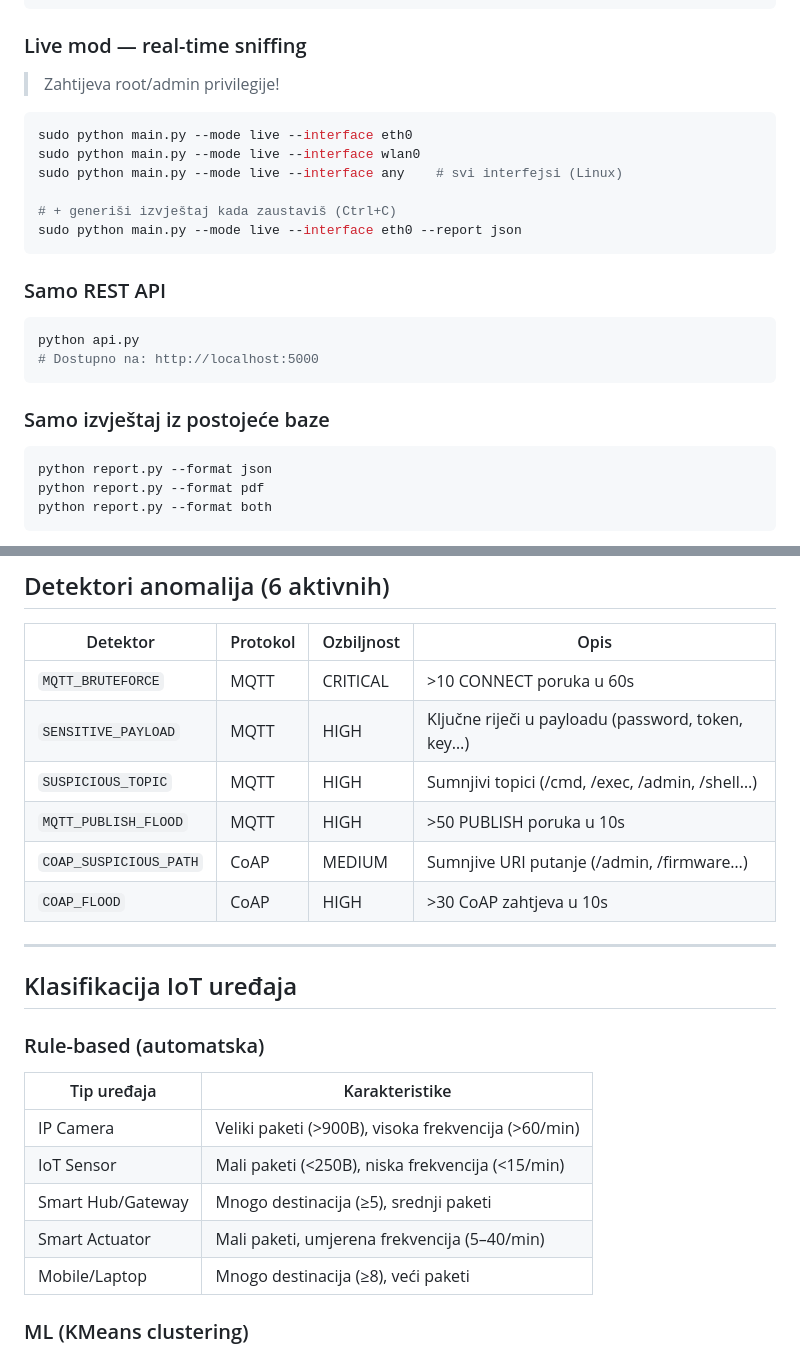
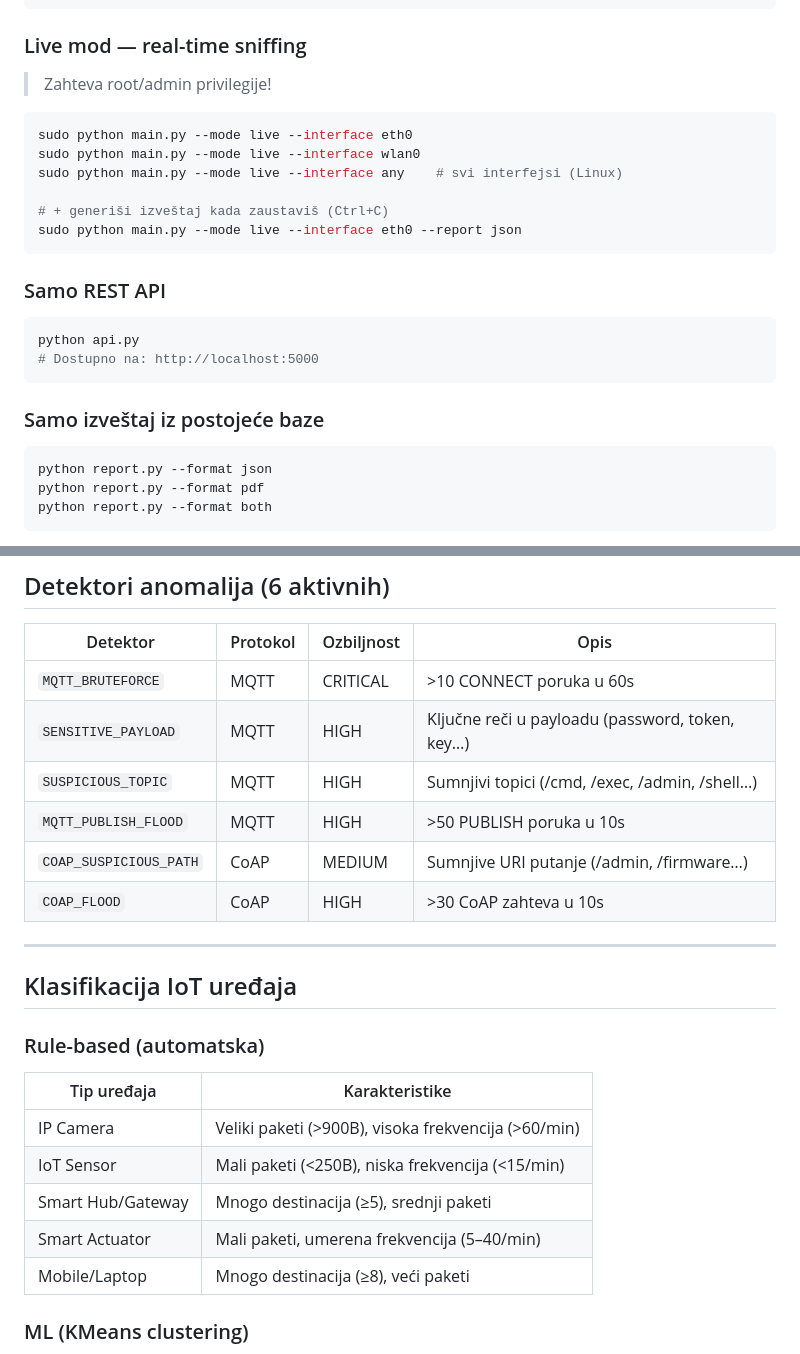
Before and after one commit to Va5k3/IoT-ForensicsSniffer, a Markdown page: README.md, 2 parts joined by grey strips. Rendered like a GitHub page.

Commit message:
Fix typos and improve language in README.md

````diff
--- a/README.md
+++ b/README.md
@@ -42,14 +42,14 @@ python main.py --mode pcap --report both
 
 ### Live mod — real-time sniffing
 
-> Zahtijeva root/admin privilegije!
+> Zahteva root/admin privilegije!
 
 ```bash
 sudo python main.py --mode live --interface eth0
 sudo python main.py --mode live --interface wlan0
 sudo python main.py --mode live --interface any    # svi interfejsi (Linux)
 
-# + generiši izvještaj kada zaustaviš (Ctrl+C)
+# + generiši izveštaj kada zaustaviš (Ctrl+C)
 sudo python main.py --mode live --interface eth0 --report json
 ```
 
@@ -60,7 +60,7 @@ python api.py
 # Dostupno na: http://localhost:5000
 ```
 
-### Samo izvještaj iz postojeće baze
+### Samo izveštaj iz postojeće baze
 
 ```bash
 python report.py --format json
@@ -93,11 +93,11 @@ main.py              ← CLI ulazna tačka (argparse + .env)
 | Detektor               | Protokol | Ozbiljnost | Opis |
 |------------------------|----------|------------|------|
 | `MQTT_BRUTEFORCE`      | MQTT     | CRITICAL   | >10 CONNECT poruka u 60s |
-| `SENSITIVE_PAYLOAD`    | MQTT     | HIGH       | Ključne riječi u payloadu (password, token, key…) |
+| `SENSITIVE_PAYLOAD`    | MQTT     | HIGH       | Ključne reči u payloadu (password, token, key…) |
 | `SUSPICIOUS_TOPIC`     | MQTT     | HIGH       | Sumnjivi topici (/cmd, /exec, /admin, /shell…) |
 | `MQTT_PUBLISH_FLOOD`   | MQTT     | HIGH       | >50 PUBLISH poruka u 10s |
 | `COAP_SUSPICIOUS_PATH` | CoAP     | MEDIUM     | Sumnjive URI putanje (/admin, /firmware…) |
-| `COAP_FLOOD`           | CoAP     | HIGH       | >30 CoAP zahtjeva u 10s |
+| `COAP_FLOOD`           | CoAP     | HIGH       | >30 CoAP zahteva u 10s |
 
 ---
 
@@ -110,7 +110,7 @@ main.py              ← CLI ulazna tačka (argparse + .env)
 | IP Camera          | Veliki paketi (>900B), visoka frekvencija (>60/min) |
 | IoT Sensor         | Mali paketi (<250B), niska frekvencija (<15/min) |
 | Smart Hub/Gateway  | Mnogo destinacija (≥5), srednji paketi |
-| Smart Actuator     | Mali paketi, umjerena frekvencija (5–40/min) |
+| Smart Actuator     | Mali paketi, umerena frekvencija (5–40/min) |
 | Mobile/Laptop      | Mnogo destinacija (≥8), veći paketi |
 
 ### ML (KMeans clustering)
````
Also changed, not shown: other parts of README.md (+2 -2 lines).
